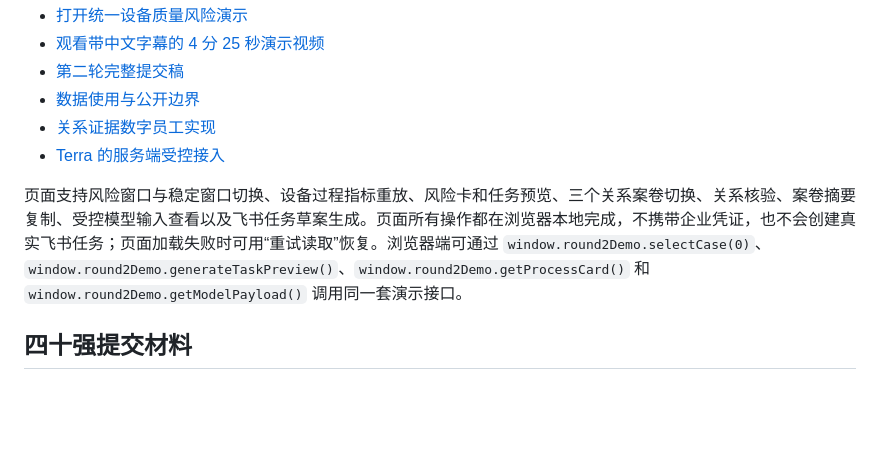
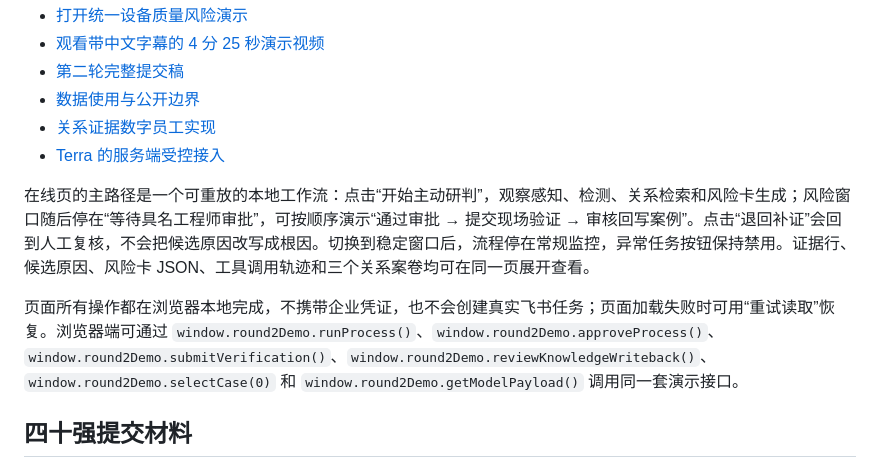
Before and after one commit to Gikemj/tightening-quality-guardian, a Markdown page: README.md, the part around the change. Drawn GitHub-style; blank space fills up the shorter version.

Commit message:
document interactive judge walkthrough

```diff
--- a/README.md
+++ b/README.md
@@ -23,7 +23,9 @@
 - [关系证据数字员工实现](src/torque_guard/round2.py)
 - [Terra 的服务端受控接入](src/torque_guard/integrations/codekey.py)
 
-页面支持风险窗口与稳定窗口切换、设备过程指标重放、风险卡和任务预览、三个关系案卷切换、关系核验、案卷摘要复制、受控模型输入查看以及飞书任务草案生成。页面所有操作都在浏览器本地完成，不携带企业凭证，也不会创建真实飞书任务；页面加载失败时可用“重试读取”恢复。浏览器端可通过 `window.round2Demo.selectCase(0)`、`window.round2Demo.generateTaskPreview()`、`window.round2Demo.getProcessCard()` 和 `window.round2Demo.getModelPayload()` 调用同一套演示接口。
+在线页的主路径是一个可重放的本地工作流：点击“开始主动研判”，观察感知、检测、关系检索和风险卡生成；风险窗口随后停在“等待具名工程师审批”，可按顺序演示“通过审批 → 提交现场验证 → 审核回写案例”。点击“退回补证”会回到人工复核，不会把候选原因改写成根因。切换到稳定窗口后，流程停在常规监控，异常任务按钮保持禁用。证据行、候选原因、风险卡 JSON、工具调用轨迹和三个关系案卷均可在同一页展开查看。
+
+页面所有操作都在浏览器本地完成，不携带企业凭证，也不会创建真实飞书任务；页面加载失败时可用“重试读取”恢复。浏览器端可通过 `window.round2Demo.runProcess()`、`window.round2Demo.approveProcess()`、`window.round2Demo.submitVerification()`、`window.round2Demo.reviewKnowledgeWriteback()`、`window.round2Demo.selectCase(0)` 和 `window.round2Demo.getModelPayload()` 调用同一套演示接口。
 
 ## 四十强提交材料
 
```
